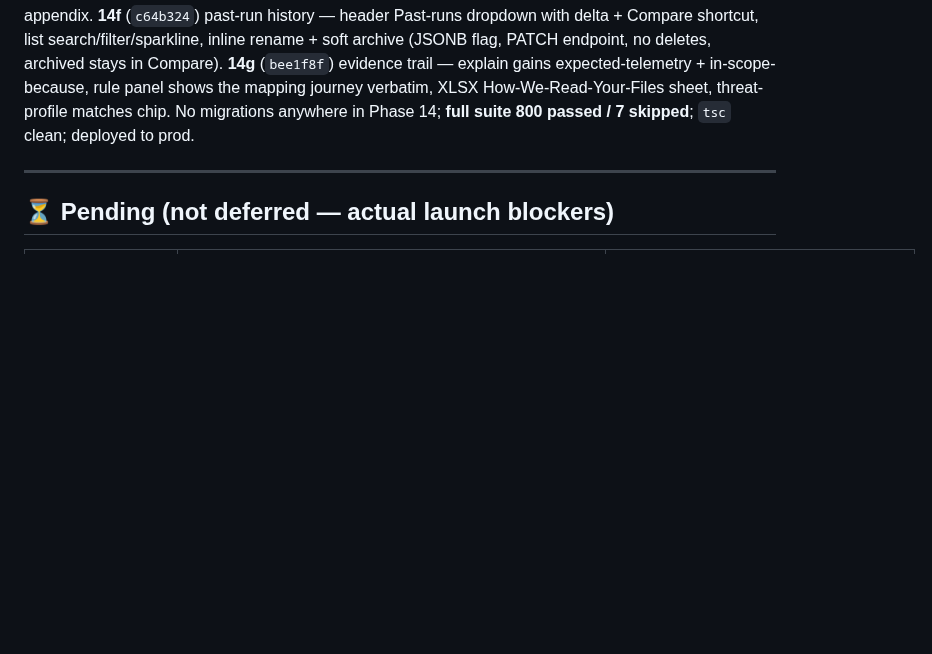
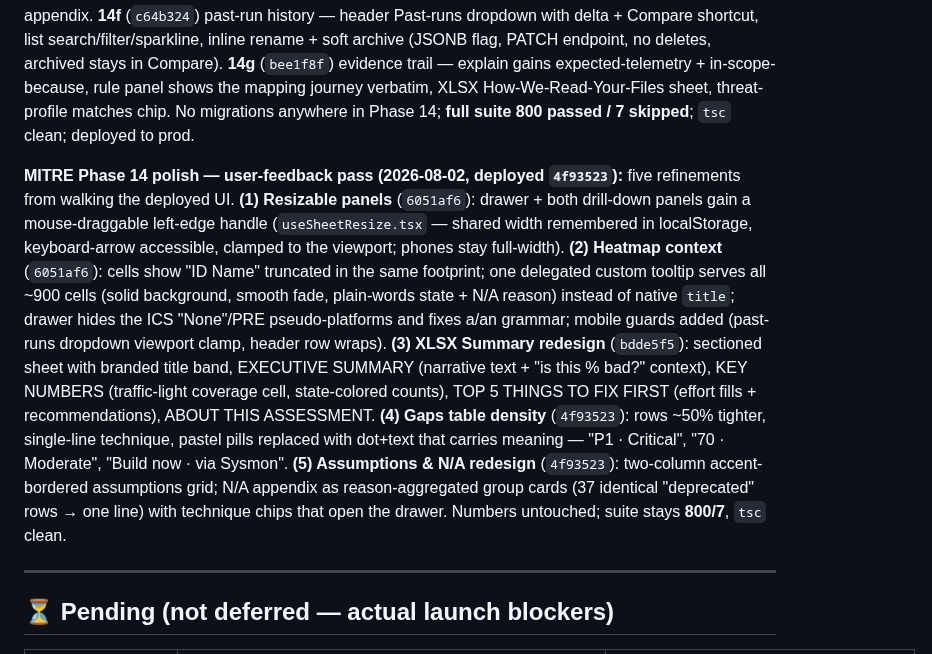
Before and after one commit to manishjnv/document-governance-platform, a Markdown page: docs/IMPLEMENTATION_PROGRESS.md, the part around the change. Drawn GitHub-style; blank space fills up the shorter version.

Commit message:
Docs: Phase 14 polish pass documented in detail + session handoff
Co-Authored-By: Claude Fable 5 <noreply@anthropic.com>

```diff
--- a/docs/IMPLEMENTATION_PROGRESS.md
+++ b/docs/IMPLEMENTATION_PROGRESS.md
@@ -797,6 +797,30 @@ journey verbatim, XLSX How-We-Read-Your-Files sheet, threat-profile
 matches chip. No migrations anywhere in Phase 14; **full suite 800
 passed / 7 skipped**; `tsc` clean; deployed to prod.
 
+**MITRE Phase 14 polish — user-feedback pass (2026-08-02, deployed
+`4f93523`):** five refinements from walking the deployed UI. **(1)
+Resizable panels** (`6051af6`): drawer + both drill-down panels gain a
+mouse-draggable left-edge handle (`useSheetResize.tsx` — shared width
+remembered in localStorage, keyboard-arrow accessible, clamped to the
+viewport; phones stay full-width). **(2) Heatmap context** (`6051af6`):
+cells show "ID Name" truncated in the same footprint; one delegated
+custom tooltip serves all ~900 cells (solid background, smooth fade,
+plain-words state + N/A reason) instead of native `title`; drawer hides
+the ICS "None"/PRE pseudo-platforms and fixes a/an grammar; mobile
+guards added (past-runs dropdown viewport clamp, header row wraps).
+**(3) XLSX Summary redesign** (`bdde5f5`): sectioned sheet with branded
+title band, EXECUTIVE SUMMARY (narrative text + "is this % bad?"
+context), KEY NUMBERS (traffic-light coverage cell, state-colored
+counts), TOP 5 THINGS TO FIX FIRST (effort fills + recommendations),
+ABOUT THIS ASSESSMENT. **(4) Gaps table density** (`4f93523`): rows
+~50% tighter, single-line technique, pastel pills replaced with
+dot+text that carries meaning — "P1 · Critical", "70 · Moderate",
+"Build now · via Sysmon". **(5) Assumptions & N/A redesign**
+(`4f93523`): two-column accent-bordered assumptions grid; N/A appendix
+as reason-aggregated group cards (37 identical "deprecated" rows → one
+line) with technique chips that open the drawer. Numbers untouched;
+suite stays **800/7**, `tsc` clean.
+
 ---
 
 ## ⏳ Pending (not deferred — actual launch blockers)
```
Also changed, not shown: docs/planning/MITRE_MODULE_REFERENCE.md (+1 -0 lines), 1 other file.
